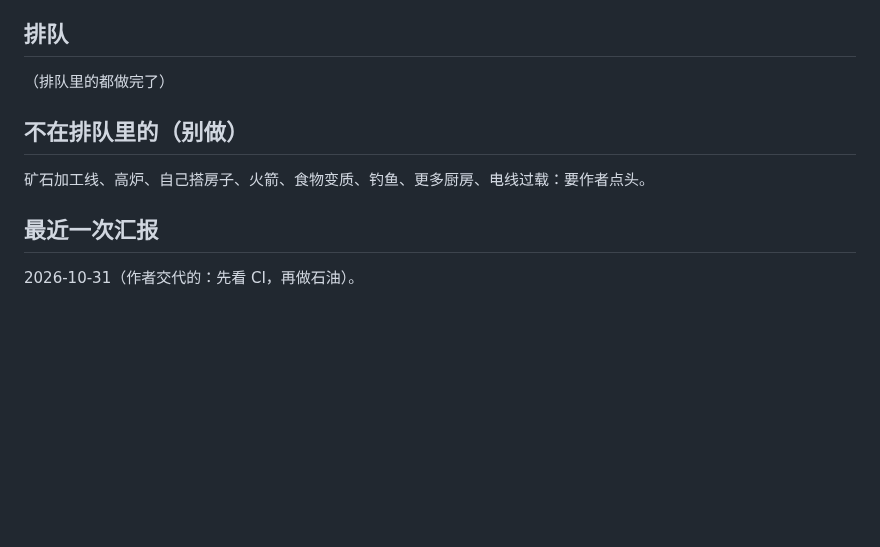
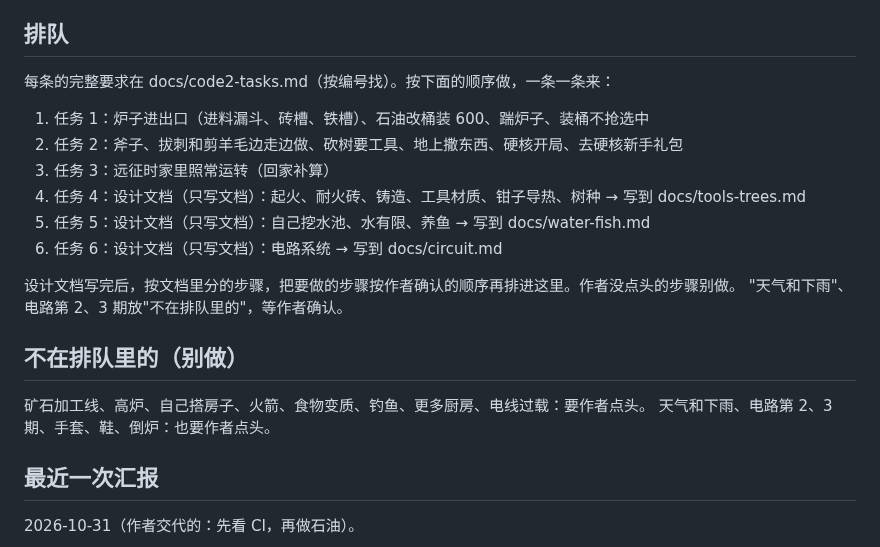
Before and after one commit to nickyu28/maodun, a Markdown page: docs/queue-code2.md, the part around the change. GitHub-like rendering; blank space fills up the shorter version.

Commit message:
Code2 排队：6 条任务（炉子进出口和石油、斧子和硬核开局、家里照常运转、三份设计文档）
Co-Authored-By: Claude Sonnet 5.5 <noreply@anthropic.com>
Claude-Session: https://claude.ai/code/session_01EL2baJzqWbMuBDvRq3YosZ

```diff
--- a/docs/queue-code2.md
+++ b/docs/queue-code2.md
@@ -6,10 +6,21 @@
 
 ## 排队
 
-（排队里的都做完了）
+每条的完整要求在 docs/code2-tasks.md（按编号找）。按下面的顺序做，一条一条来：
+
+1. 任务 1：炉子进出口（进料漏斗、砖槽、铁槽）、石油改桶装 600、踹炉子、装桶不抢选中
+2. 任务 2：斧子、拔刺和剪羊毛边走边做、砍树要工具、地上撒东西、硬核开局、去硬核新手礼包
+3. 任务 3：远征时家里照常运转（回家补算）
+4. 任务 4：设计文档（只写文档）：起火、耐火砖、铸造、工具材质、钳子导热、树种 → 写到 docs/tools-trees.md
+5. 任务 5：设计文档（只写文档）：自己挖水池、水有限、养鱼 → 写到 docs/water-fish.md
+6. 任务 6：设计文档（只写文档）：电路系统 → 写到 docs/circuit.md
+
+设计文档写完后，按文档里分的步骤，把要做的步骤按作者确认的顺序再排进这里。作者没点头的步骤别做。
+"天气和下雨"、电路第 2、3 期放"不在排队里的"，等作者确认。
 
 ## 不在排队里的（别做）
 矿石加工线、高炉、自己搭房子、火箭、食物变质、钓鱼、更多厨房、电线过载：要作者点头。
+天气和下雨、电路第 2、3 期、手套、鞋、倒炉：也要作者点头。
 
 ## 最近一次汇报
 
```
Also changed, not shown: docs/code2-tasks.md (added, +159 -0 lines).
